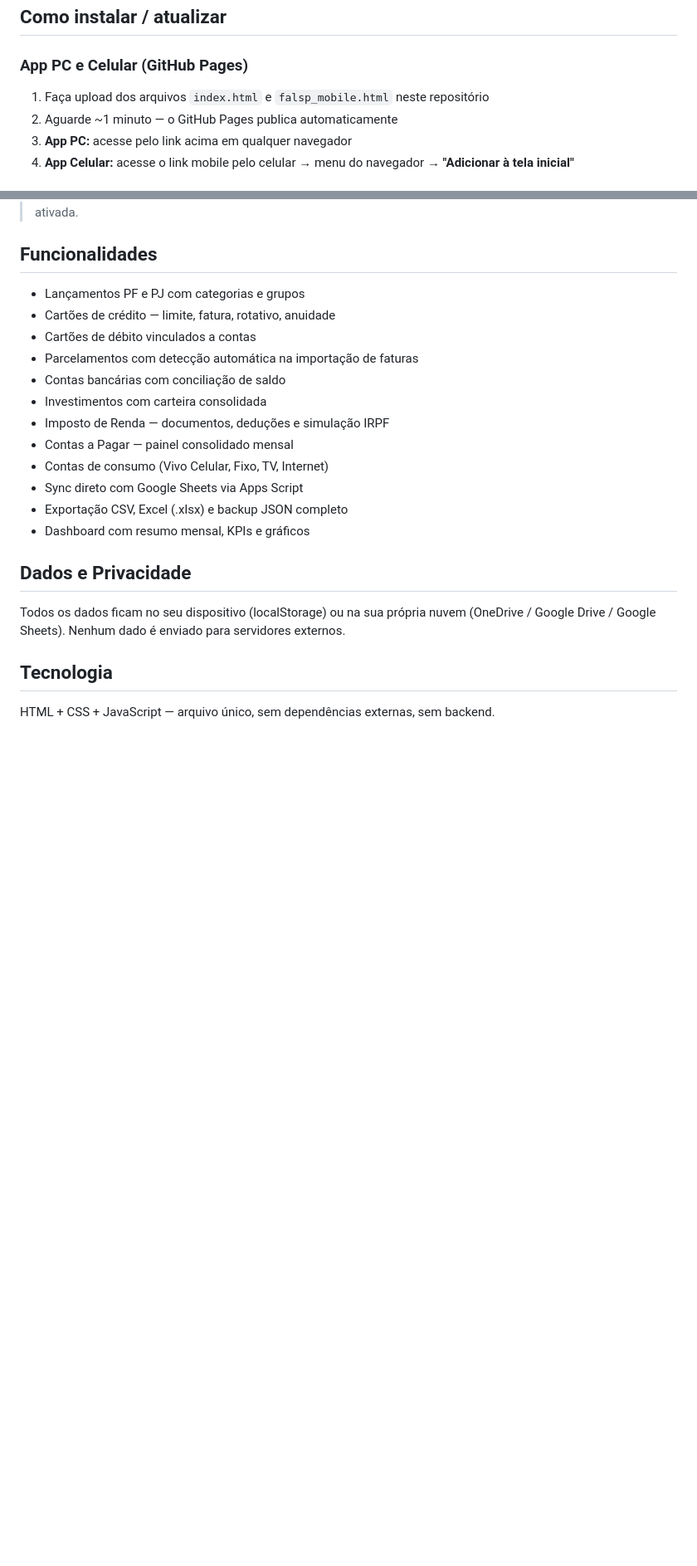
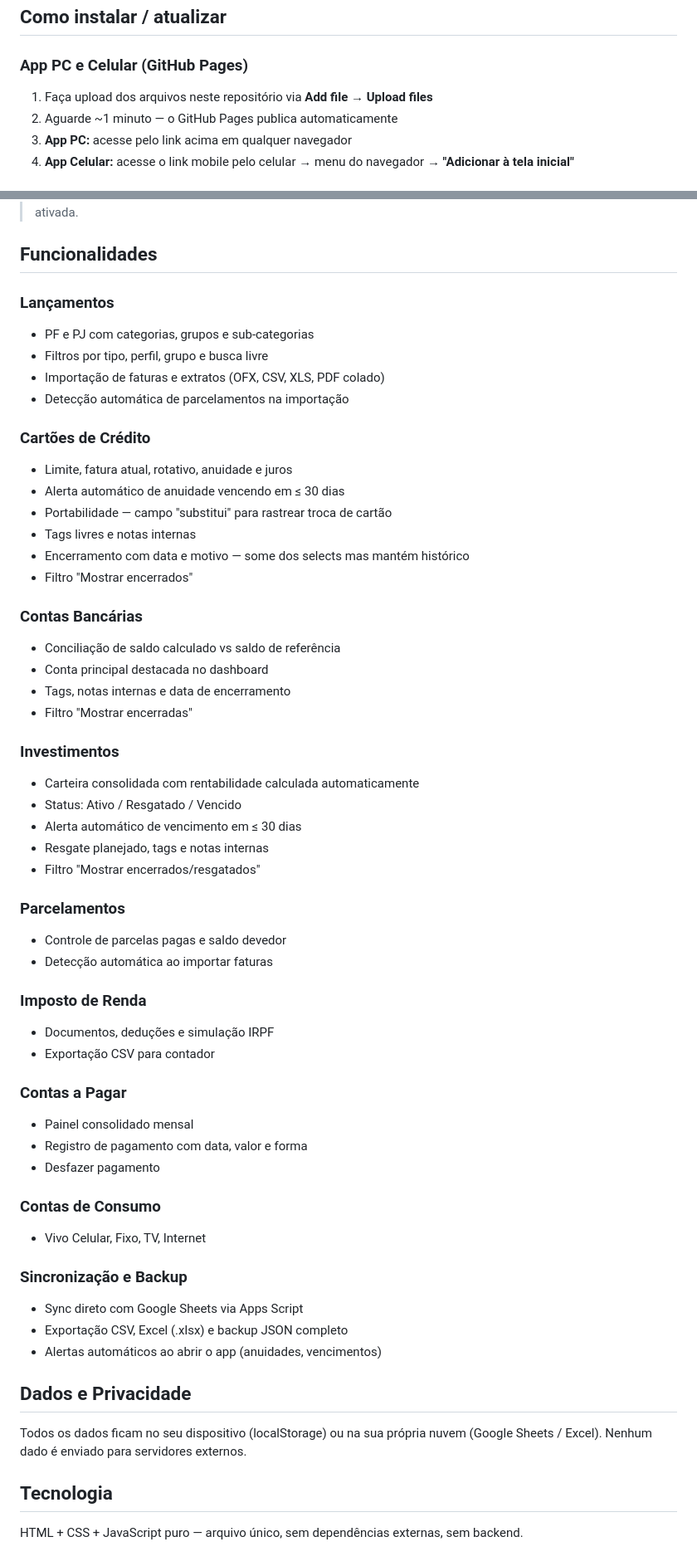
Before and after one commit to falssp/falsp-financial-control, a Markdown page: README.md, 2 parts joined by grey strips. Shown at 83% size. GitHub-like rendering; blank space fills up the shorter version.

```diff
--- a/README.md
+++ b/README.md
@@ -20,7 +20,7 @@ Sistema de controle financeiro pessoal e empresarial (PF + PJ).
 ## Como instalar / atualizar
 
 ### App PC e Celular (GitHub Pages)
-1. Faça upload dos arquivos `index.html` e `falsp_mobile.html` neste repositório
+1. Faça upload dos arquivos neste repositório via **Add file → Upload files**
 2. Aguarde ~1 minuto — o GitHub Pages publica automaticamente
 3. **App PC:** acesse pelo link acima em qualquer navegador
 4. **App Celular:** acesse o link mobile pelo celular → menu do navegador → **"Adicionar à tela inicial"**
@@ -52,23 +52,58 @@ App Celular  ←──localStorage──→  App PC
 
 ## Funcionalidades
 
-- Lançamentos PF e PJ com categorias e grupos
-- Cartões de crédito — limite, fatura, rotativo, anuidade
-- Cartões de débito vinculados a contas
-- Parcelamentos com detecção automática na importação de faturas
-- Contas bancárias com conciliação de saldo
-- Investimentos com carteira consolidada
-- Imposto de Renda — documentos, deduções e simulação IRPF
-- Contas a Pagar — painel consolidado mensal
-- Contas de consumo (Vivo Celular, Fixo, TV, Internet)
+### Lançamentos
+- PF e PJ com categorias, grupos e sub-categorias
+- Filtros por tipo, perfil, grupo e busca livre
+- Importação de faturas e extratos (OFX, CSV, XLS, PDF colado)
+- Detecção automática de parcelamentos na importação
+
+### Cartões de Crédito
+- Limite, fatura atual, rotativo, anuidade e juros
+- Alerta automático de anuidade vencendo em ≤ 30 dias
+- Portabilidade — campo "substitui" para rastrear troca de cartão
+- Tags livres e notas internas
+- Encerramento com data e motivo — some dos selects mas mantém histórico
+- Filtro "Mostrar encerrados"
+
+### Contas Bancárias
+- Conciliação de saldo calculado vs saldo de referência
+- Conta principal destacada no dashboard
+- Tags, notas internas e data de encerramento
+- Filtro "Mostrar encerradas"
+
+### Investimentos
+- Carteira consolidada com rentabilidade calculada automaticamente
+- Status: Ativo / Resgatado / Vencido
+- Alerta automático de vencimento em ≤ 30 dias
+- Resgate planejado, tags e notas internas
+- Filtro "Mostrar encerrados/resgatados"
+
+### Parcelamentos
+- Controle de parcelas pagas e saldo devedor
+- Detecção automática ao importar faturas
+
+### Imposto de Renda
+- Documentos, deduções e simulação IRPF
+- Exportação CSV para contador
+
+### Contas a Pagar
+- Painel consolidado mensal
+- Registro de pagamento com data, valor e forma
+- Desfazer pagamento
+
+### Contas de Consumo
+- Vivo Celular, Fixo, TV, Internet
+
+### Sincronização e Backup
 - Sync direto com Google Sheets via Apps Script
 - Exportação CSV, Excel (.xlsx) e backup JSON completo
-- Dashboard com resumo mensal, KPIs e gráficos
+- Alertas automáticos ao abrir o app (anuidades, vencimentos)
 
 ## Dados e Privacidade
 
-Todos os dados ficam no seu dispositivo (localStorage) ou na sua própria nuvem (OneDrive / Google Drive / Google Sheets). Nenhum dado é enviado para servidores externos.
+Todos os dados ficam no seu dispositivo (localStorage) ou na sua própria nuvem (Google Sheets / Excel). Nenhum dado é enviado para servidores externos.
 
 ## Tecnologia
 
-HTML + CSS + JavaScript — arquivo único, sem dependências externas, sem backend.
+HTML + CSS + JavaScript puro — arquivo único, sem dependências externas, sem backend.
```
